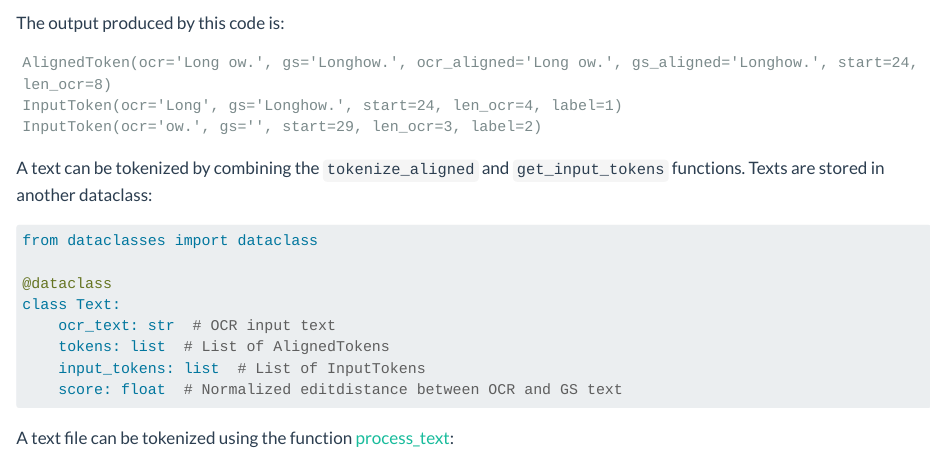
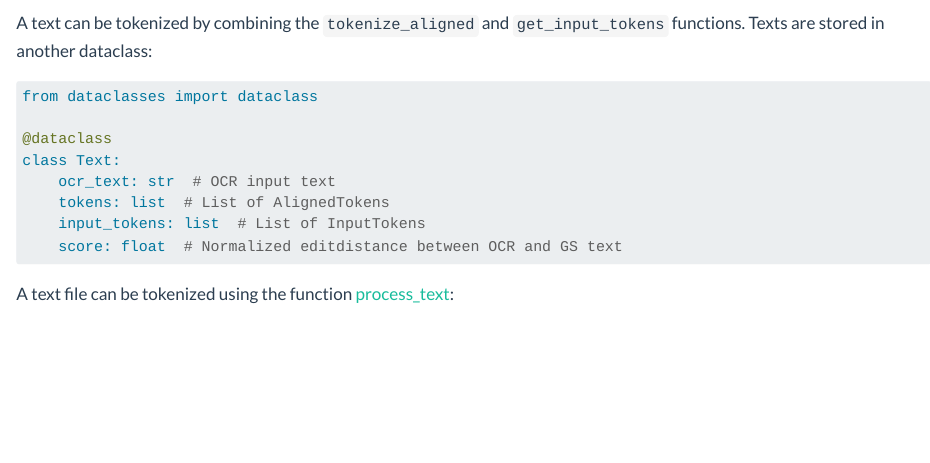
Before and after one commit to jvdzwaan/jvdzwaan.github.io, a Quarto document (posts/01_Detecting-OCR-mistakes-experiment-1/index.qmd): the page in a window 1100 px wide, from 2770 px down. Rendered offline with R 4.5, knitr and Pandoc in place of Quarto, with nearby package versions; some code elsewhere in the file could not run offline.

Commit message:
Remove duplicate output

````diff
--- a/posts/01_Detecting-OCR-mistakes-experiment-1/index.qmd
+++ b/posts/01_Detecting-OCR-mistakes-experiment-1/index.qmd
@@ -125,14 +125,6 @@ print(t)
 
 for inp_tok in get_input_tokens(t):
     print(inp_tok)
-```
-
-The output produced by this code is:
-
-```
-AlignedToken(ocr='Long ow.', gs='Longhow.', ocr_aligned='Long ow.', gs_aligned='Longhow.', start=24, len_ocr=8)
-InputToken(ocr='Long', gs='Longhow.', start=24, len_ocr=4, label=1)
-InputToken(ocr='ow.', gs='', start=29, len_ocr=3, label=2)
 ```
 
 A text can be tokenized by combining the `tokenize_aligned` and
````
